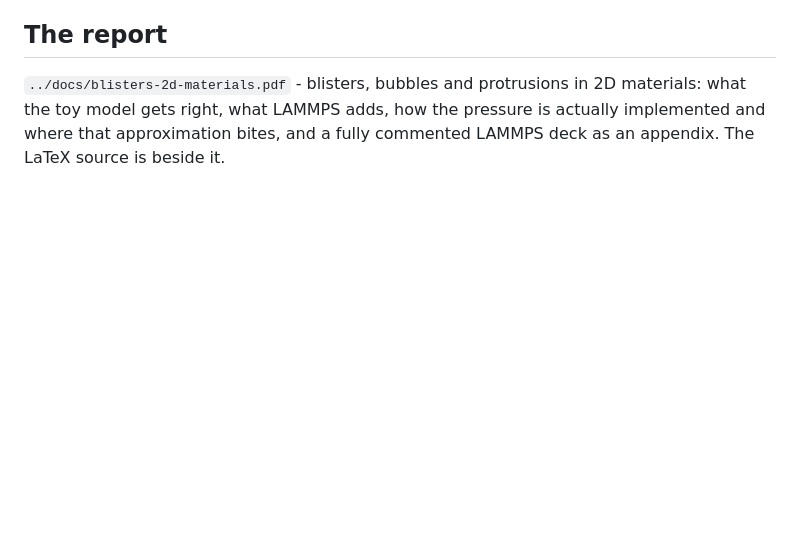
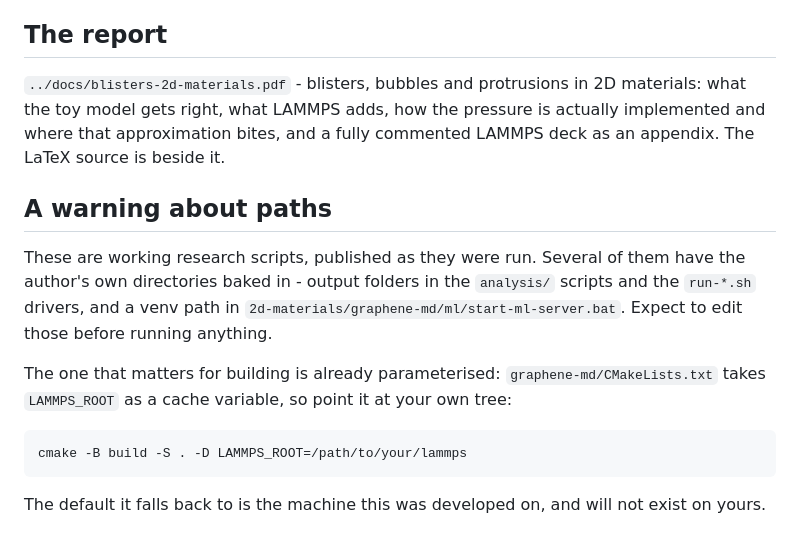
Before and after one commit to DEX-2DPHYS/dex-2dphys.github.io, a Markdown page: dsw/examples/README.md, the part around the change. Rendered like a GitHub page; blank space fills up the shorter version.

Commit message:
Say plainly that the published scripts carry the author's own paths
Several analysis scripts and run drivers have local output directories
baked in, and the ML launcher points at a venv that exists on one machine.
Better to say so than to let someone discover it by running them. The
build-critical one, LAMMPS_ROOT, was already an overridable cache variable.

Co-Authored-By: Claude Opus 5 (1M context) <noreply@anthropic.com>

````diff
--- a/dsw/examples/README.md
+++ b/dsw/examples/README.md
@@ -79,3 +79,22 @@ gap draws as 10 A.
 materials: what the toy model gets right, what LAMMPS adds, how the pressure is
 actually implemented and where that approximation bites, and a fully commented
 LAMMPS deck as an appendix. The LaTeX source is beside it.
+
+## A warning about paths
+
+These are working research scripts, published as they were run. Several of them
+have the author's own directories baked in - output folders in the `analysis/`
+scripts and the `run-*.sh` drivers, and a venv path in
+`2d-materials/graphene-md/ml/start-ml-server.bat`. Expect to edit those before
+running anything.
+
+The one that matters for building is already parameterised:
+`graphene-md/CMakeLists.txt` takes `LAMMPS_ROOT` as a cache variable, so point
+it at your own tree:
+
+```
+cmake -B build -S . -D LAMMPS_ROOT=/path/to/your/lammps
+```
+
+The default it falls back to is the machine this was developed on, and will not
+exist on yours.
````
